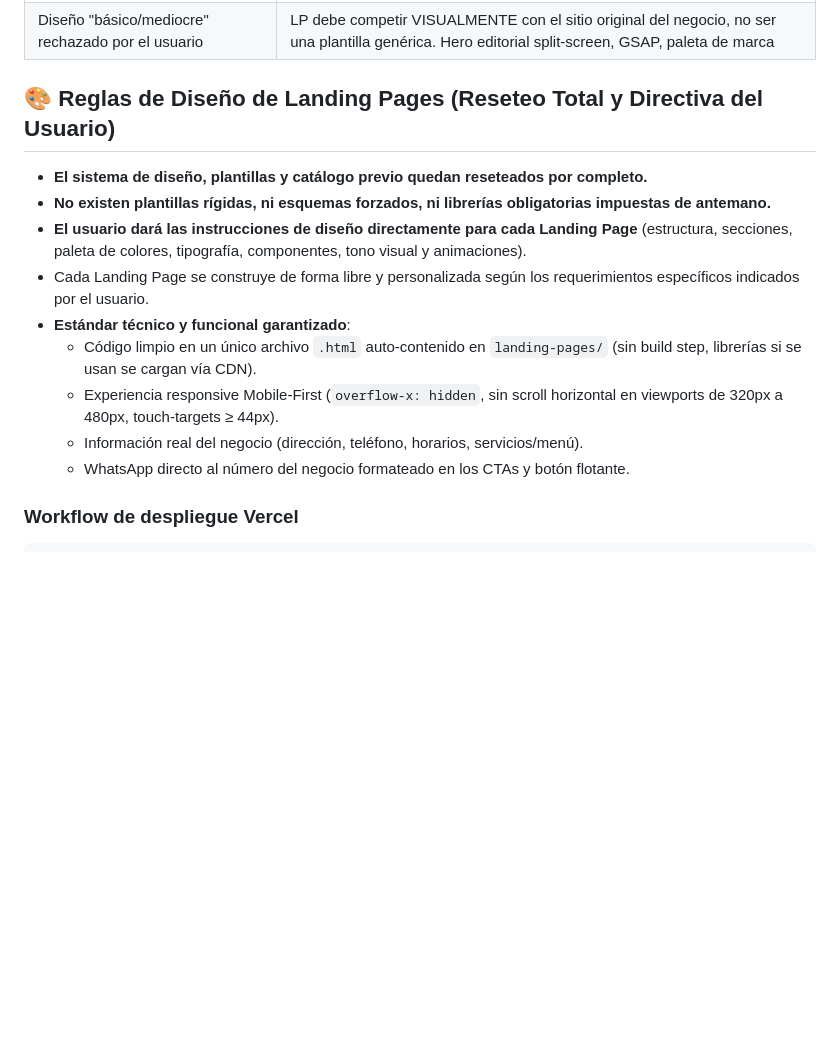
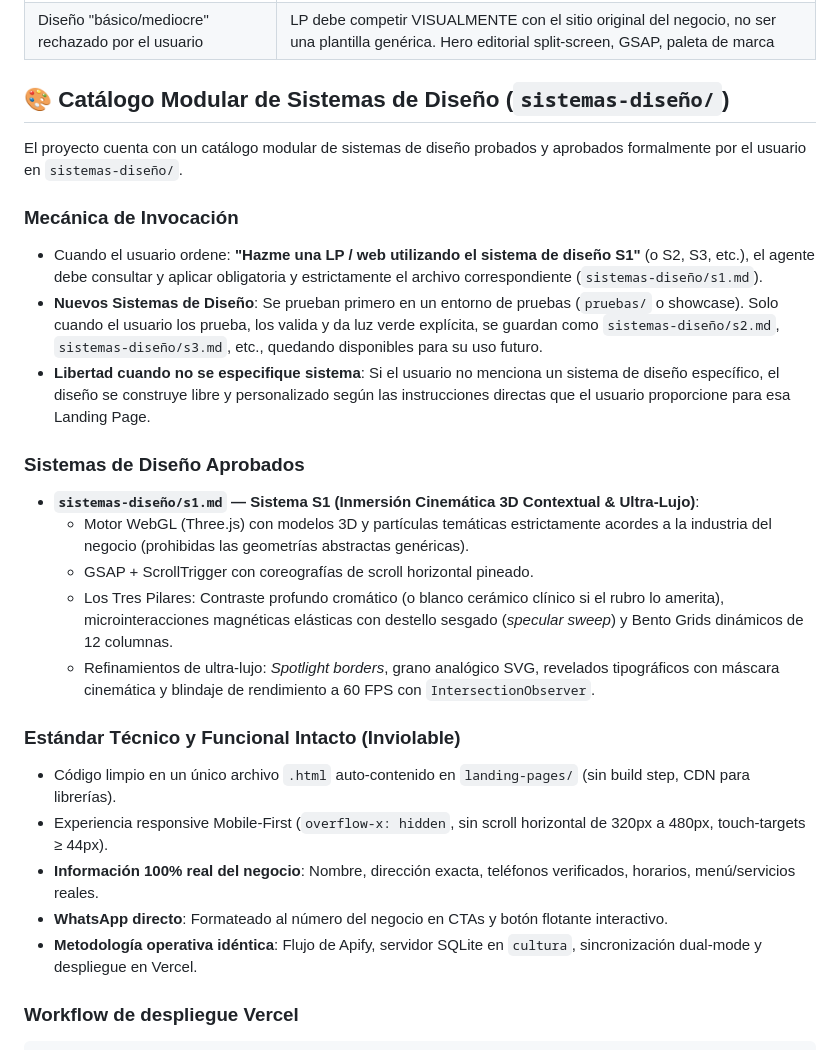
Before and after one commit to nube50/negocios, a Markdown page: AGENTS.md, the part around the change. Drawn GitHub-style; blank space fills up the shorter version.

Commit message:
feat: crear directorio sistemas-diseño con s1.md oficial y documentar invocacion en AGENTS.md

```diff
--- a/AGENTS.md
+++ b/AGENTS.md
@@ -279,17 +279,28 @@ Si alguna falla, **no desplegar** hasta corregir.
 | Imágenes HTTP del sitio del negocio no cargan en HTTPS (mixed content) | Siempre usar imágenes HTTPS del sitio original. Verificar con `curl` antes de ponerlas en la LP |
 | Diseño "básico/mediocre" rechazado por el usuario | LP debe competir VISUALMENTE con el sitio original del negocio, no ser una plantilla genérica. Hero editorial split-screen, GSAP, paleta de marca |
 
-## 🎨 Reglas de Diseño de Landing Pages (Reseteo Total y Directiva del Usuario)
+## 🎨 Catálogo Modular de Sistemas de Diseño (`sistemas-diseño/`)
 
-- **El sistema de diseño, plantillas y catálogo previo quedan reseteados por completo.**
-- **No existen plantillas rígidas, ni esquemas forzados, ni librerías obligatorias impuestas de antemano.**
-- **El usuario dará las instrucciones de diseño directamente para cada Landing Page** (estructura, secciones, paleta de colores, tipografía, componentes, tono visual y animaciones).
-- Cada Landing Page se construye de forma libre y personalizada según los requerimientos específicos indicados por el usuario.
-- **Estándar técnico y funcional garantizado**:
-  - Código limpio en un único archivo `.html` auto-contenido en `landing-pages/` (sin build step, librerías si se usan se cargan vía CDN).
-  - Experiencia responsive Mobile-First (`overflow-x: hidden`, sin scroll horizontal en viewports de 320px a 480px, touch-targets ≥ 44px).
-  - Información real del negocio (dirección, teléfono, horarios, servicios/menú).
-  - WhatsApp directo al número del negocio formateado en los CTAs y botón flotante.
+El proyecto cuenta con un catálogo modular de sistemas de diseño probados y aprobados formalmente por el usuario en `sistemas-diseño/`.
+
+### Mecánica de Invocación
+- Cuando el usuario ordene: **"Hazme una LP / web utilizando el sistema de diseño S1"** (o S2, S3, etc.), el agente debe consultar y aplicar obligatoria y estrictamente el archivo correspondiente (`sistemas-diseño/s1.md`).
+- **Nuevos Sistemas de Diseño**: Se prueban primero en un entorno de pruebas (`pruebas/` o showcase). Solo cuando el usuario los prueba, los valida y da luz verde explícita, se guardan como `sistemas-diseño/s2.md`, `sistemas-diseño/s3.md`, etc., quedando disponibles para su uso futuro.
+- **Libertad cuando no se especifique sistema**: Si el usuario no menciona un sistema de diseño específico, el diseño se construye libre y personalizado según las instrucciones directas que el usuario proporcione para esa Landing Page.
+
+### Sistemas de Diseño Aprobados
+- **`sistemas-diseño/s1.md` — Sistema S1 (Inmersión Cinemática 3D Contextual & Ultra-Lujo)**:
+  - Motor WebGL (Three.js) con modelos 3D y partículas temáticas estrictamente acordes a la industria del negocio (prohibidas las geometrías abstractas genéricas).
+  - GSAP + ScrollTrigger con coreografías de scroll horizontal pineado.
+  - Los Tres Pilares: Contraste profundo cromático (o blanco cerámico clínico si el rubro lo amerita), microinteracciones magnéticas elásticas con destello sesgado (*specular sweep*) y Bento Grids dinámicos de 12 columnas.
+  - Refinamientos de ultra-lujo: *Spotlight borders*, grano analógico SVG, revelados tipográficos con máscara cinemática y blindaje de rendimiento a 60 FPS con `IntersectionObserver`.
+
+### Estándar Técnico y Funcional Intacto (Inviolable)
+- Código limpio en un único archivo `.html` auto-contenido en `landing-pages/` (sin build step, CDN para librerías).
+- Experiencia responsive Mobile-First (`overflow-x: hidden`, sin scroll horizontal de 320px a 480px, touch-targets ≥ 44px).
+- **Información 100% real del negocio**: Nombre, dirección exacta, teléfonos verificados, horarios, menú/servicios reales.
+- **WhatsApp directo**: Formateado al número del negocio en CTAs y botón flotante interactivo.
+- **Metodología operativa idéntica**: Flujo de Apify, servidor SQLite en `cultura`, sincronización dual-mode y despliegue en Vercel.
 
 
 ### Workflow de despliegue Vercel
```
Also changed, not shown: sistemas-diseño/s1.md (added, +101 -0 lines).
